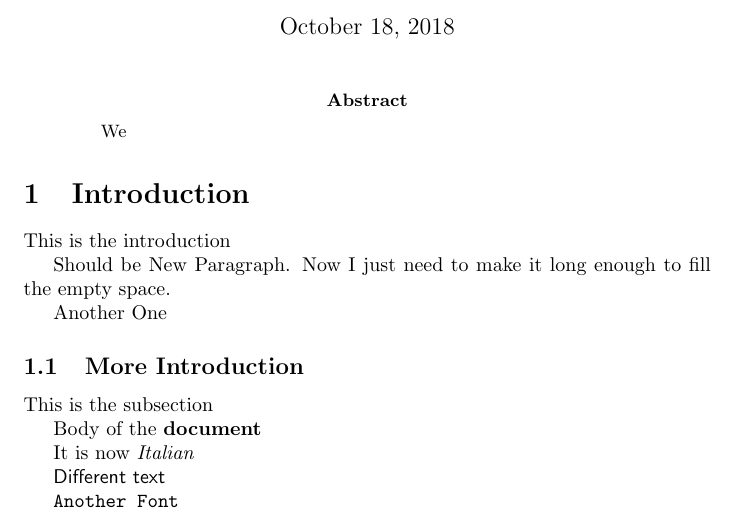
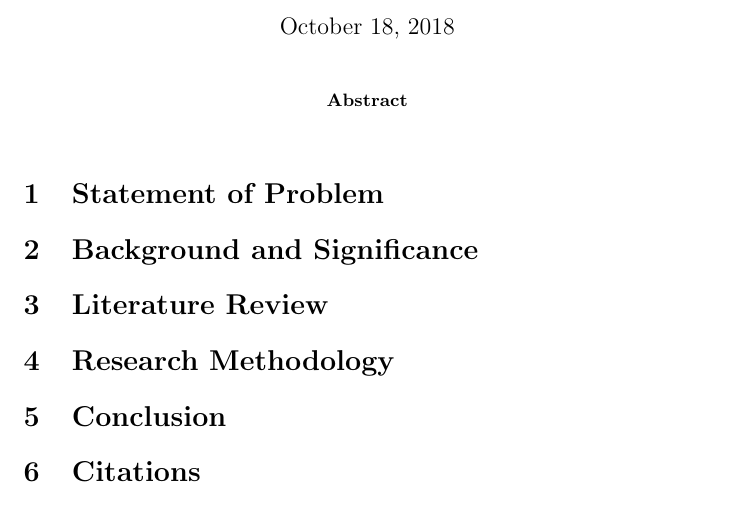
Before and after one commit to anurag3/TexPlayground, a LaTeX paper (Research Proposal/ResearchProposal.tex): part of the page, cut so that both start at the same text. Compiled offline with pdfLaTeX.

Commit message:
Updated Research Tex

```diff
--- a/Research Proposal/ResearchProposal.tex
+++ b/Research Proposal/ResearchProposal.tex
@@ -4,24 +4,18 @@
 	\author{Reinhold Ludwig, Xinming Huang, Anurag Desai}
 	\maketitle
 	\begin{abstract}
-		We
+
 	\end{abstract}
-	\section{Introduction}
-	This is the introduction
+	\section{Statement of Problem}
 
-	Should be New Paragraph. Now I just need to make it long enough to fill the empty space.
+	\section{Background and Significance}
 
-	Another One
+	\section{Literature Review}
 
-	\subsection{More Introduction}
-	This is the subsection
+	\section{Research Methodology}
 
-	Body of the \textbf{document}
+	\section{Conclusion}
 
-	It is now \textit{Italian}
-
-	\textsf{Different text}
-
-	\texttt{Another Font}
+	\section{Citations}
 
 \end{document}
```
Also changed, not shown: TestTexDocument.tex (+1 -0 lines), Research Proposal/ResearchProposal.pdf, TestTexDocument.pdf, 5 other files.
